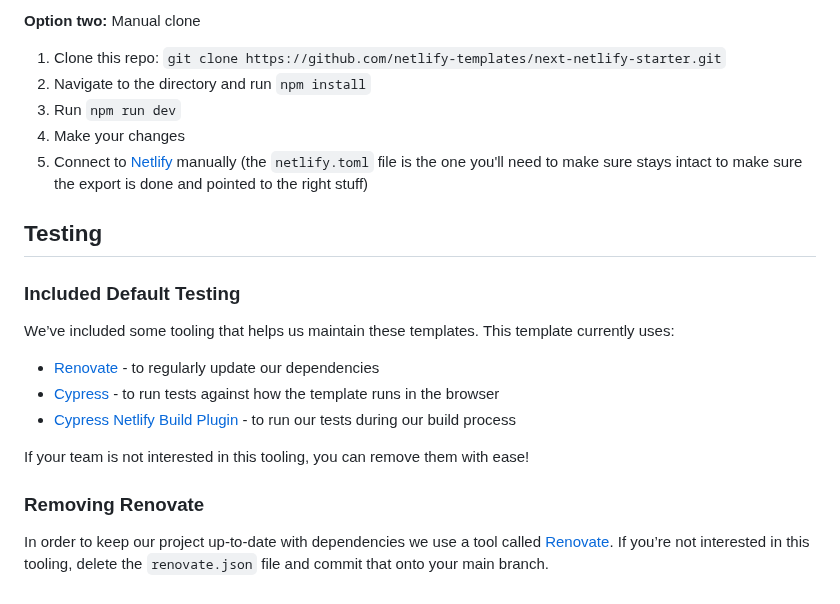
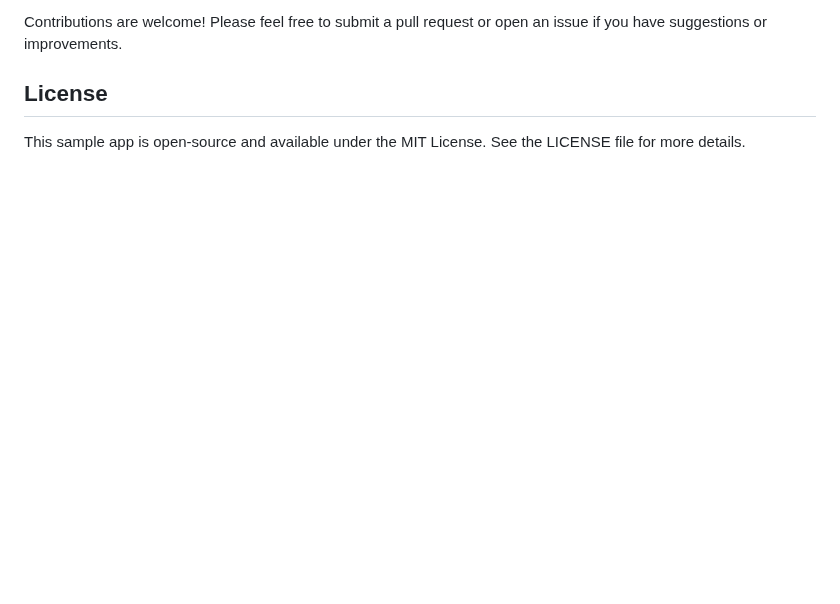
Before and after one commit to descope-sample-apps/descope-netlify-template, a Markdown page: README.md, the part around one of its changes. Rendered like a GitHub page; blank space fills up the shorter version.

```diff
--- a/README.md
+++ b/README.md
@@ -40,24 +75,6 @@ You can start editing the page by modifying `pages/index.js`. The page auto-upda
 
-**Option two:** Manual clone
+Contributions are welcome! Please feel free to submit a pull request or open an issue if you have suggestions or improvements.
 
-1. Clone this repo: `git clone https://github.com/netlify-templates/next-netlify-starter.git`
-2. Navigate to the directory and run `npm install`
-3. Run `npm run dev`
-4. Make your changes
-5. Connect to [Netlify](https://url.netlify.com/Bk4UicocL) manually (the `netlify.toml` file is the one you'll need to make sure stays intact to make sure the export is done and pointed to the right stuff)
+## License
 
-## Testing
-
-### Included Default Testing
-
-We’ve included some tooling that helps us maintain these templates. This template currently uses:
-
-- [Renovate](https://www.mend.io/free-developer-tools/renovate/) - to regularly update our dependencies
-- [Cypress](https://www.cypress.io/) - to run tests against how the template runs in the browser
-- [Cypress Netlify Build Plugin](https://github.com/cypress-io/netlify-plugin-cypress) - to run our tests during our build process
-
-If your team is not interested in this tooling, you can remove them with ease!
-
-### Removing Renovate
-
-In order to keep our project up-to-date with dependencies we use a tool called [Renovate](https://github.com/marketplace/renovate). If you’re not interested in this tooling, delete the `renovate.json` file and commit that onto your main branch.
+This sample app is open-source and available under the MIT License. See the LICENSE file for more details.
```
Also changed, not shown: other parts of README.md (+54 -19 lines), netlify_template_banner.png (added), 15 other files.
